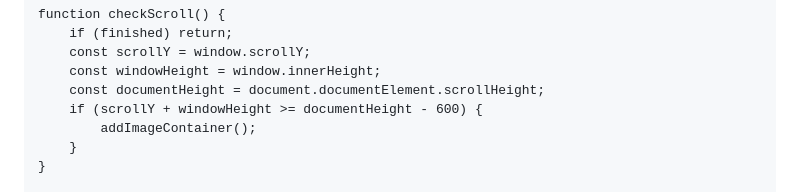
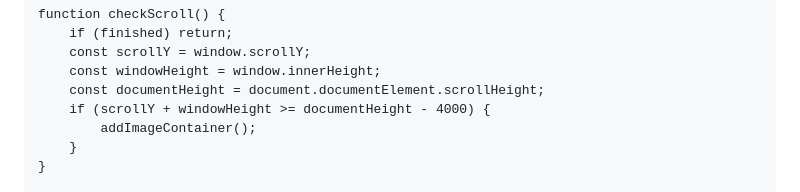
Before and after one commit to Imaster3007/meowmeomeow, a Markdown page: README.md, the part around the change. Drawn GitHub-style.

```diff
--- a/README.md
+++ b/README.md
@@ -354,7 +354,7 @@
         const scrollY = window.scrollY;
         const windowHeight = window.innerHeight;
         const documentHeight = document.documentElement.scrollHeight;
-        if (scrollY + windowHeight >= documentHeight - 600) {
+        if (scrollY + windowHeight >= documentHeight - 4000) {
             addImageContainer();
         }
     }
```
